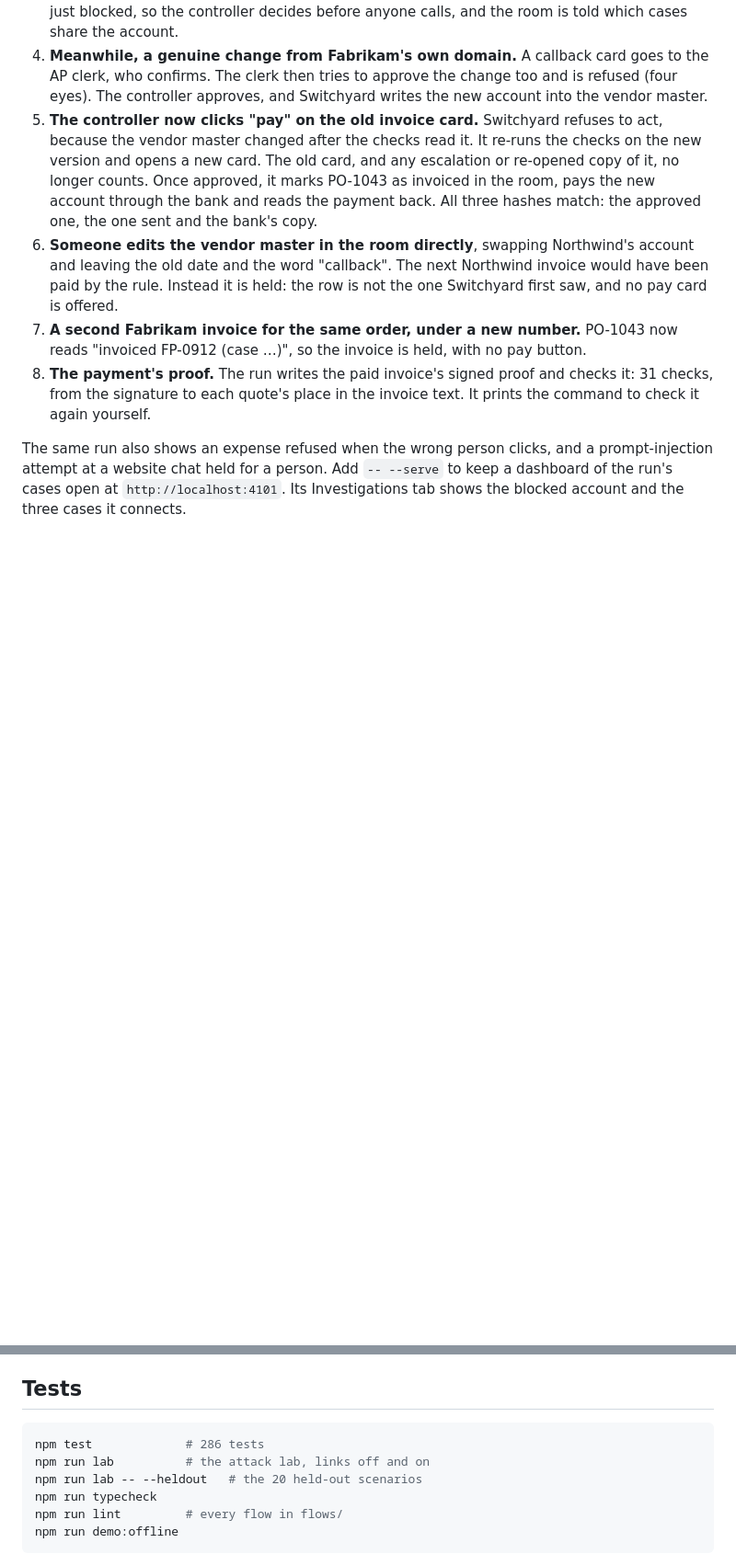
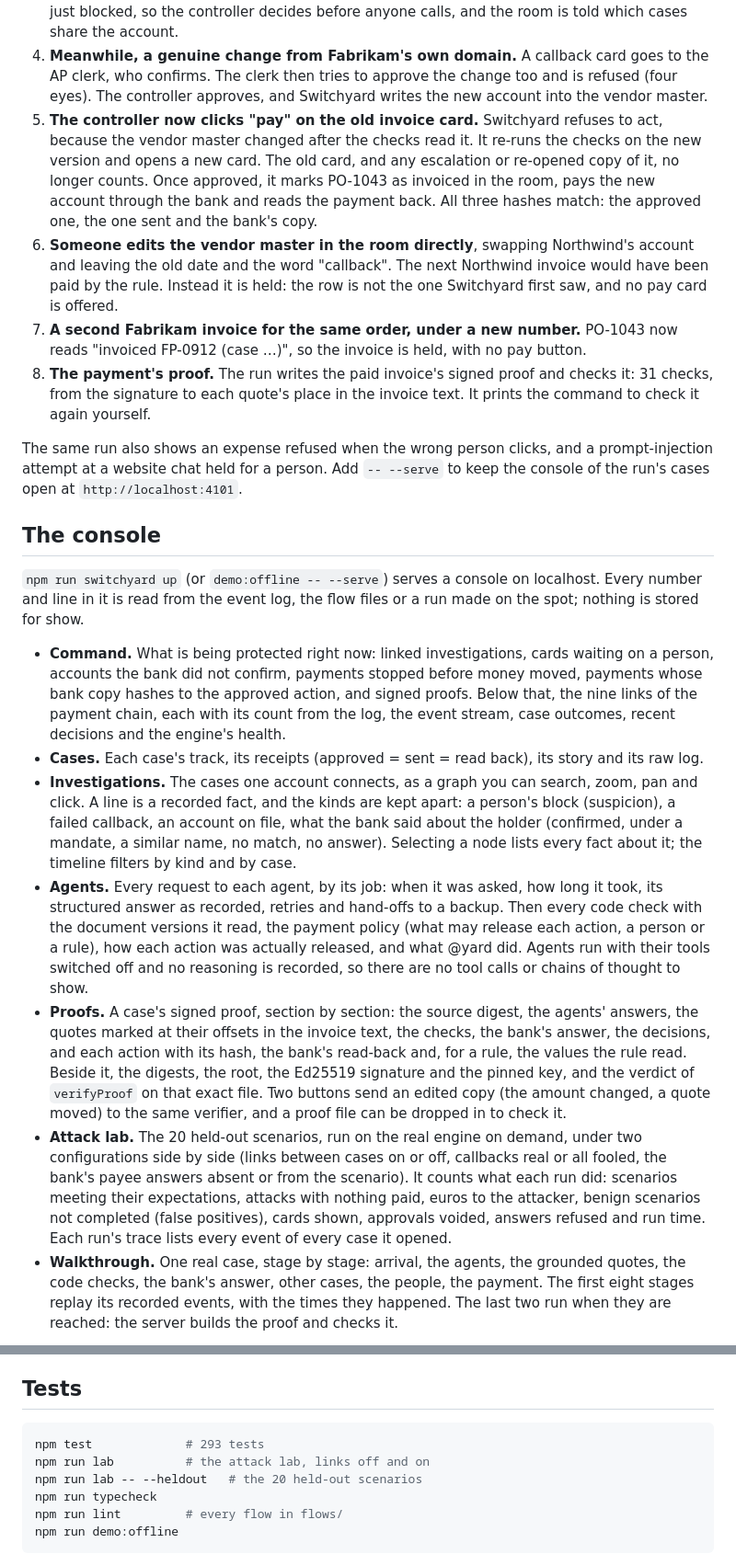
Before and after one commit to atharvgaur1845/switchyard, a Markdown page: README.md, 2 parts joined by grey strips. Shown at 92% size. Rendered like a GitHub page; blank space fills up the shorter version.

````diff
--- a/README.md
+++ b/README.md
@@ -53,4 +53,17 @@ This is the real engine, with three stand-ins: canned agent replies, approval ca
 7. **A second Fabrikam invoice for the same order, under a new number.** PO-1043 now reads "invoiced FP-0912 (case …)", so the invoice is held, with no pay button.
 8. **The payment's proof.** The run writes the paid invoice's signed proof and checks it: 31 checks, from the signature to each quote's place in the invoice text. It prints the command to check it again yourself.
 
-The same run also shows an expense refused when the wrong person clicks, and a prompt-injection attempt at a website chat held for a person. Add `-- --serve` to keep a dashboard of the run's cases open at `http://localhost:4101`. Its Investigations tab shows the blocked account and the three cases it connects.
+The same run also shows an expense refused when the wrong person clicks, and a prompt-injection attempt at a website chat held for a person. Add `-- --serve` to keep the console of the run's cases open at `http://localhost:4101`.
+
+## The console
+
+`npm run switchyard up` (or `demo:offline -- --serve`) serves a console on localhost. Every number and line in it is read from the event log, the flow files or a run made on the spot; nothing is stored for show.
+
+- **Command.** What is being protected right now: linked investigations, cards waiting on a person, accounts the bank did not confirm, payments stopped before money moved, payments whose bank copy hashes to the approved action, and signed proofs. Below that, the nine links of the payment chain, each with its count from the log, the event stream, case outcomes, recent decisions and the engine's health.
+- **Cases.** Each case's track, its receipts (approved = sent = read back), its story and its raw log.
+- **Investigations.** The cases one account connects, as a graph you can search, zoom, pan and click. A line is a recorded fact, and the kinds are kept apart: a person's block (suspicion), a failed callback, an account on file, what the bank said about the holder (confirmed, under a mandate, a similar name, no match, no answer). Selecting a node lists every fact about it; the timeline filters by kind and by case.
+- **Agents.** Every request to each agent, by its job: when it was asked, how long it took, its structured answer as recorded, retries and hand-offs to a backup. Then every code check with the document versions it read, the payment policy (what may release each action, a person or a rule), how each action was actually released, and what @yard did. Agents run with their tools switched off and no reasoning is recorded, so there are no tool calls or chains of thought to show.
+- **Proofs.** A case's signed proof, section by section: the source digest, the agents' answers, the quotes marked at their offsets in the invoice text, the checks, the bank's answer, the decisions, and each action with its hash, the bank's read-back and, for a rule, the values the rule read. Beside it, the digests, the root, the Ed25519 signature and the pinned key, and the verdict of `verifyProof` on that exact file. Two buttons send an edited copy (the amount changed, a quote moved) to the same verifier, and a proof file can be dropped in to check it.
+- **Attack lab.** The 20 held-out scenarios, run on the real engine on demand, under two configurations side by side (links between cases on or off, callbacks real or all fooled, the bank's payee answers absent or from the scenario). It counts what each run did: scenarios meeting their expectations, attacks with nothing paid, euros to the attacker, benign scenarios not completed (false positives), cards shown, approvals voided, answers refused and run time. Each run's trace lists every event of every case it opened.
+- **Walkthrough.** One real case, stage by stage: arrival, the agents, the grounded quotes, the code checks, the bank's answer, other cases, the people, the payment. The first eight stages replay its recorded events, with the times they happened. The last two run when they are reached: the server builds the proof and checks it.
+
@@ -370,7 +390,7 @@ Flows are YAML files (see [FLOWS.md](FLOWS.md)), checked by `npm run lint`:
 ## Tests
 
 ```bash
-npm test             # 286 tests
+npm test             # 293 tests
 npm run lab          # the attack lab, links off and on
 npm run lab -- --heldout   # the 20 held-out scenarios
 npm run typecheck
````
Also changed, not shown: other parts of README.md (+11 -4 lines), docs/DEMO.md (+13 -12 lines), docs/img/console-agents.png (added), docs/img/console-command.png (added), docs/img/console-lab.png (added), docs/img/console-proof.png (added), docs/img/console-walkthrough.png (added), docs/img/investigations.png, 3 other files.
